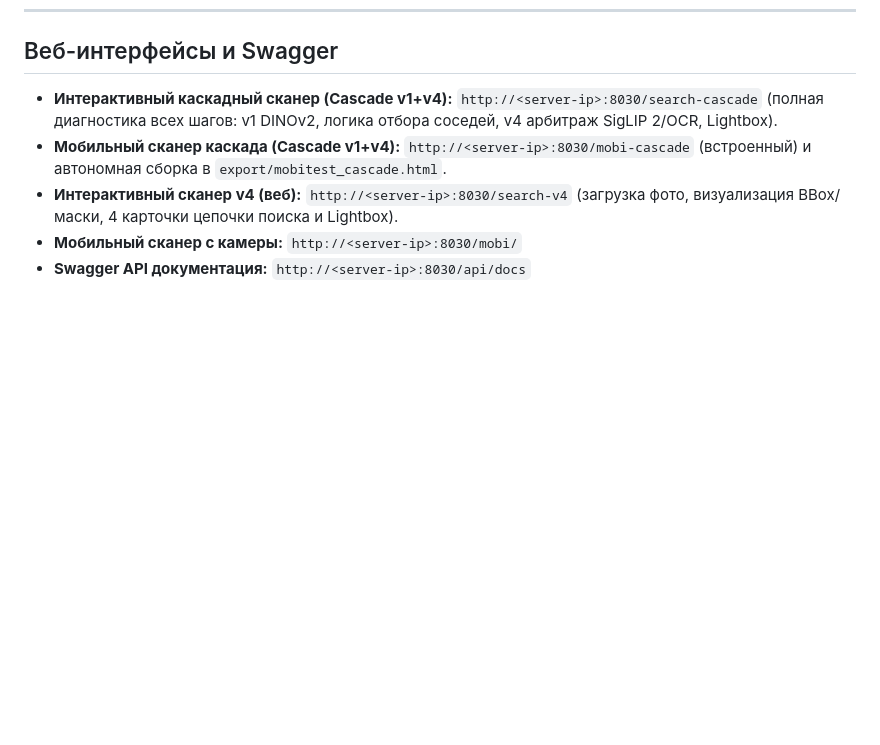
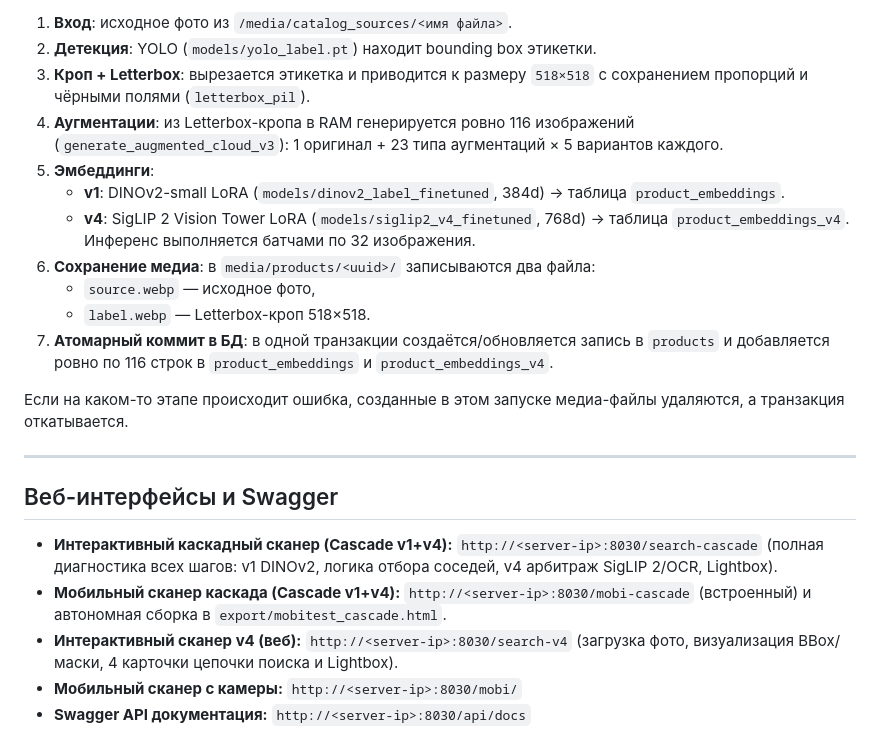
Before and after one commit to annamistery/lct2026prod, a Markdown page: README.md, the part around one of its changes. Drawn GitHub-style; blank space fills up the shorter version.

```diff
--- a/README.md
+++ b/README.md
@@ -79,3 +141,20 @@ curl -fsS http://127.0.0.1:8030/api/ready
+1. **Вход**: исходное фото из `/media/catalog_sources/<имя файла>`.
+2. **Детекция**: YOLO (`models/yolo_label.pt`) находит bounding box этикетки.
+3. **Кроп + Letterbox**: вырезается этикетка и приводится к размеру `518×518` с сохранением пропорций и чёрными полями (`letterbox_pil`).
+4. **Аугментации**: из Letterbox-кропа в RAM генерируется ровно 116 изображений (`generate_augmented_cloud_v3`): 1 оригинал + 23 типа аугментаций × 5 вариантов каждого.
+5. **Эмбеддинги**:
+   - **v1**: DINOv2-small LoRA (`models/dinov2_label_finetuned`, 384d) → таблица `product_embeddings`.
+   - **v4**: SigLIP 2 Vision Tower LoRA (`models/siglip2_v4_finetuned`, 768d) → таблица `product_embeddings_v4`.
+   Инференс выполняется батчами по 32 изображения.
+6. **Сохранение медиа**: в `media/products/<uuid>/` записываются два файла:
+   - `source.webp` — исходное фото,
+   - `label.webp` — Letterbox-кроп 518×518.
+7. **Атомарный коммит в БД**: в одной транзакции создаётся/обновляется запись в `products` и добавляется ровно по 116 строк в `product_embeddings` и `product_embeddings_v4`.
+
+Если на каком-то этапе происходит ошибка, созданные в этом запуске медиа-файлы удаляются, а транзакция откатывается.
+
+---
+
 ## Веб-интерфейсы и Swagger
 
 - **Интерактивный каскадный сканер (Cascade v1+v4):** `http://<server-ip>:8030/search-cascade` (полная диагностика всех шагов: v1 DINOv2, логика отбора соседей, v4 арбитраж SigLIP 2/OCR, Lightbox).
```
Also changed, not shown: other parts of README.md (+62 -0 lines).
